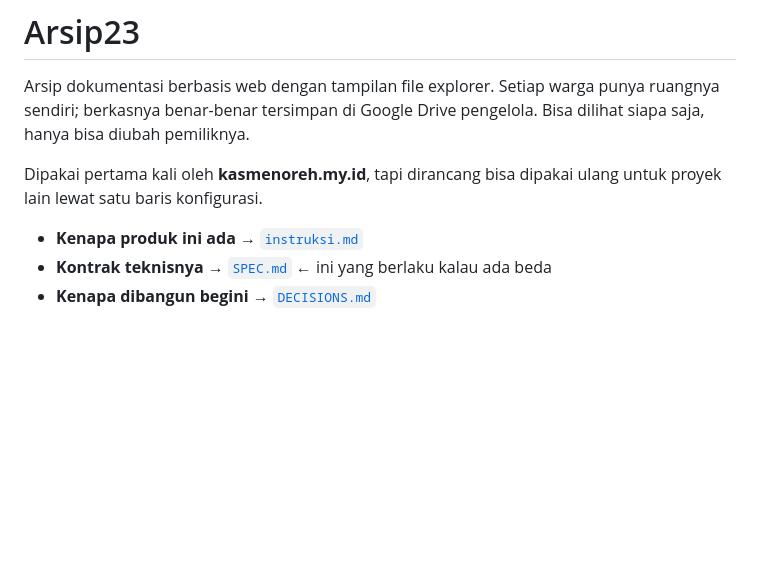
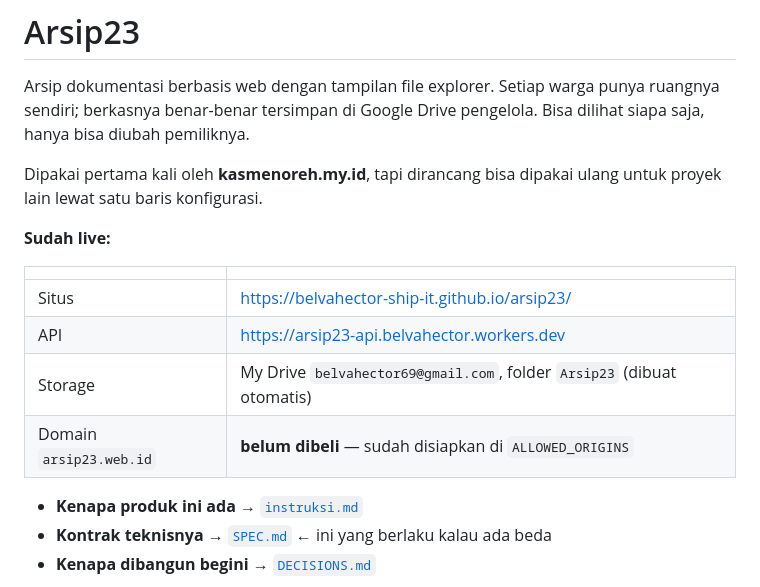
Before and after one commit to belvahector-ship-it/arsip23, a Markdown page: README.md, the part around the change. GitHub-like rendering; blank space fills up the shorter version.

```diff
--- a/README.md
+++ b/README.md
@@ -6,6 +6,15 @@ Bisa dilihat siapa saja, hanya bisa diubah pemiliknya.
 
 Dipakai pertama kali oleh **kasmenoreh.my.id**, tapi dirancang bisa dipakai ulang
 untuk proyek lain lewat satu baris konfigurasi.
+
+**Sudah live:**
+
+| | |
+|---|---|
+| Situs | https://belvahector-ship-it.github.io/arsip23/ |
+| API | https://arsip23-api.belvahector.workers.dev |
+| Storage | My Drive `belvahector69@gmail.com`, folder `Arsip23` (dibuat otomatis) |
+| Domain `arsip23.web.id` | **belum dibeli** — sudah disiapkan di `ALLOWED_ORIGINS` |
 
 - **Kenapa produk ini ada** → [`instruksi.md`](instruksi.md)
 - **Kontrak teknisnya** → [`SPEC.md`](SPEC.md) ← ini yang berlaku kalau ada beda
```
Also changed, not shown: DECISIONS.md (+66 -0 lines).
